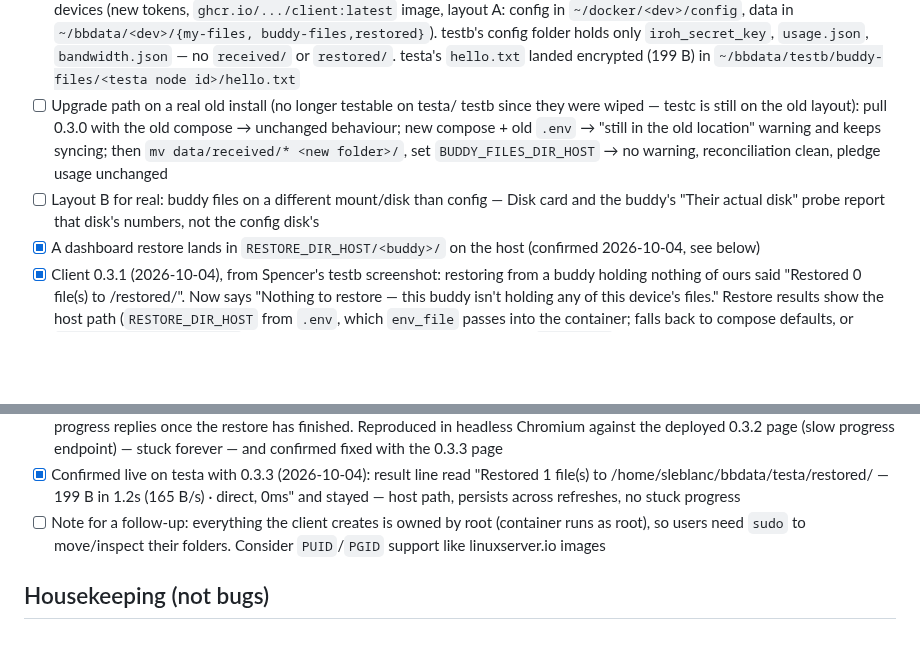
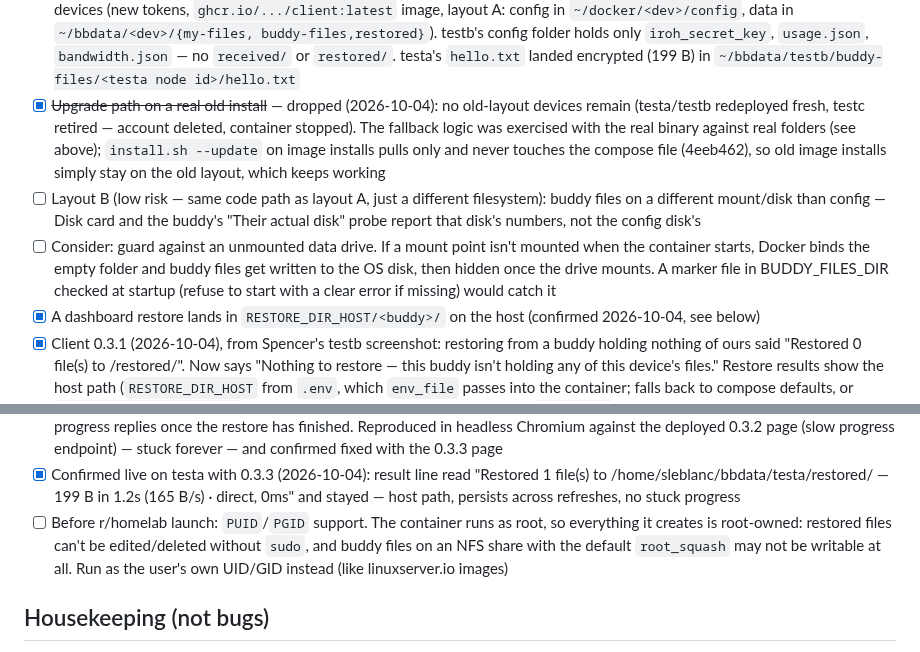
Before and after one commit to mspencerl87/backup-buddies, a Markdown page: docs/TESTING-CHECKLIST.md, 2 parts joined by grey strips. Rendered like a GitHub page; blank space fills up the shorter version.

Commit message:
Checklist: drop old-layout upgrade test (testc retired); note PUID/PGID and unmounted-drive guard
Co-Authored-By: Claude Opus 5.5 <noreply@anthropic.com>
Claude-Session: https://claude.ai/code/session_011ygUkCNshT4d1RYuskzo2R

```diff
--- a/docs/TESTING-CHECKLIST.md
+++ b/docs/TESTING-CHECKLIST.md
@@ -943,16 +943,22 @@ device+inode, not path. Nothing is ever moved automatically.
       `iroh_secret_key`, `usage.json`, `bandwidth.json` — no `received/`
       or `restored/`. testa's `hello.txt` landed encrypted (199 B) in
       `~/bbdata/testb/buddy-files/<testa node id>/hello.txt`
-- [ ] Upgrade path on a real old install (no longer testable on testa/
-      testb since they were wiped — testc is still on the old layout):
-      pull 0.3.0 with the old compose → unchanged behaviour; new compose +
-      old `.env` → "still in the old location" warning and keeps syncing;
-      then `mv data/received/* <new folder>/`, set
-      `BUDDY_FILES_DIR_HOST` → no warning, reconciliation clean, pledge
-      usage unchanged
-- [ ] Layout B for real: buddy files on a different mount/disk than
-      config — Disk card and the buddy's "Their actual disk" probe report
-      that disk's numbers, not the config disk's
+- [x] ~~Upgrade path on a real old install~~ — dropped (2026-10-04): no
+      old-layout devices remain (testa/testb redeployed fresh, testc retired
+      — account deleted, container stopped). The fallback logic was
+      exercised with the real binary against real folders (see above);
+      `install.sh --update` on image installs pulls only and never touches
+      the compose file (4eeb462), so old image installs simply stay on the
+      old layout, which keeps working
+- [ ] Layout B (low risk — same code path as layout A, just a different
+      filesystem): buddy files on a different mount/disk than config — Disk
+      card and the buddy's "Their actual disk" probe report that disk's
+      numbers, not the config disk's
+- [ ] Consider: guard against an unmounted data drive. If a mount point
+      isn't mounted when the container starts, Docker binds the empty
+      folder and buddy files get written to the OS disk, then hidden once
+      the drive mounts. A marker file in BUDDY_FILES_DIR checked at startup
+      (refuse to start with a clear error if missing) would catch it
 - [x] A dashboard restore lands in `RESTORE_DIR_HOST/<buddy>/` on the host
       (confirmed 2026-10-04, see below)
 - [x] Client 0.3.1 (2026-10-04), from Spencer's testb screenshot: restoring
@@ -995,9 +1001,11 @@ device+inode, not path. Nothing is ever moved automatically.
       "Restored 1 file(s) to /home/sleblanc/bbdata/testa/restored/<testb
       id> — 199 B in 1.2s (165 B/s) · direct, 0ms" and stayed — host path,
       persists across refreshes, no stuck progress
-- [ ] Note for a follow-up: everything the client creates is owned by root
-      (container runs as root), so users need `sudo` to move/inspect their
-      folders. Consider `PUID`/`PGID` support like linuxserver.io images
+- [ ] Before r/homelab launch: `PUID`/`PGID` support. The container runs as
+      root, so everything it creates is root-owned: restored files can't be
+      edited/deleted without `sudo`, and buddy files on an NFS share with
+      the default `root_squash` may not be writable at all. Run as the
+      user's own UID/GID instead (like linuxserver.io images)
 
 ## Housekeeping (not bugs)
 
```
